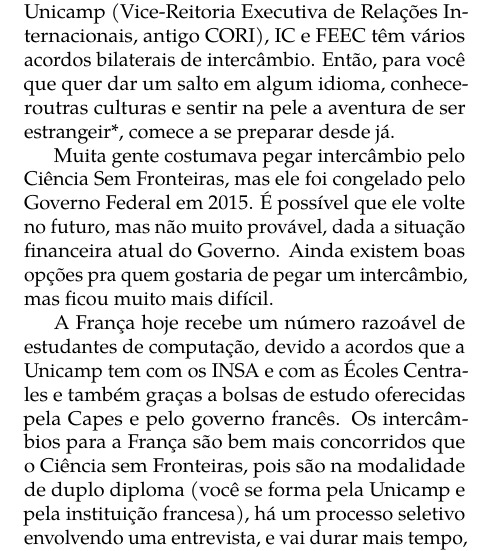
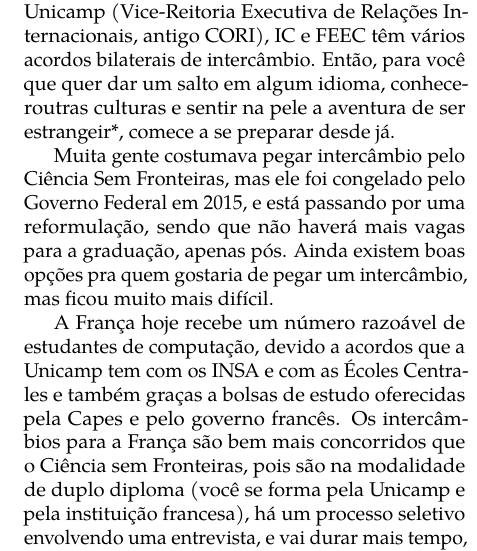
Before and after one commit to cacounicamp/Manual-do-Bixo, a LaTeX book (manual_do_bixo.tex, which reads unicamp/bem_vindo_a_academia.tex): part of one column of page 48 of 67, cut so that both start at the same text. Compiled offline with pdfLaTeX.

Commit message:
Atualiza informações sobre o CsF

```diff
--- a/unicamp/bem_vindo_a_academia.tex
+++ b/unicamp/bem_vindo_a_academia.tex
@@ -61,10 +61,9 @@
 sentir na pele a aventura de ser estrangeir*, comece a se preparar desde já.
 
 Muita gente costumava pegar intercâmbio pelo Ciência Sem Fronteiras, mas ele foi
-congelado pelo Governo Federal em 2015. É possível que ele volte no futuro, mas
-não muito provável, dada a situação financeira atual do Governo. Ainda existem
-boas opções pra quem gostaria de pegar um intercâmbio, mas ficou muito mais
-difícil.
+congelado pelo Governo Federal em 2015, e está passando por uma reformulação,
+sendo que não haverá mais vagas para a graduação, apenas pós. Ainda existem boas
+opções pra quem gostaria de pegar um intercâmbio, mas ficou muito mais difícil.
 
 A França hoje recebe um número razoável de estudantes de computação, devido a
 acordos que a Unicamp tem com os INSA e com as Écoles Centrales e também graças
```
Also changed, not shown: unicamp/bem_vindo_a_academia.tex (1 more changed lines).
